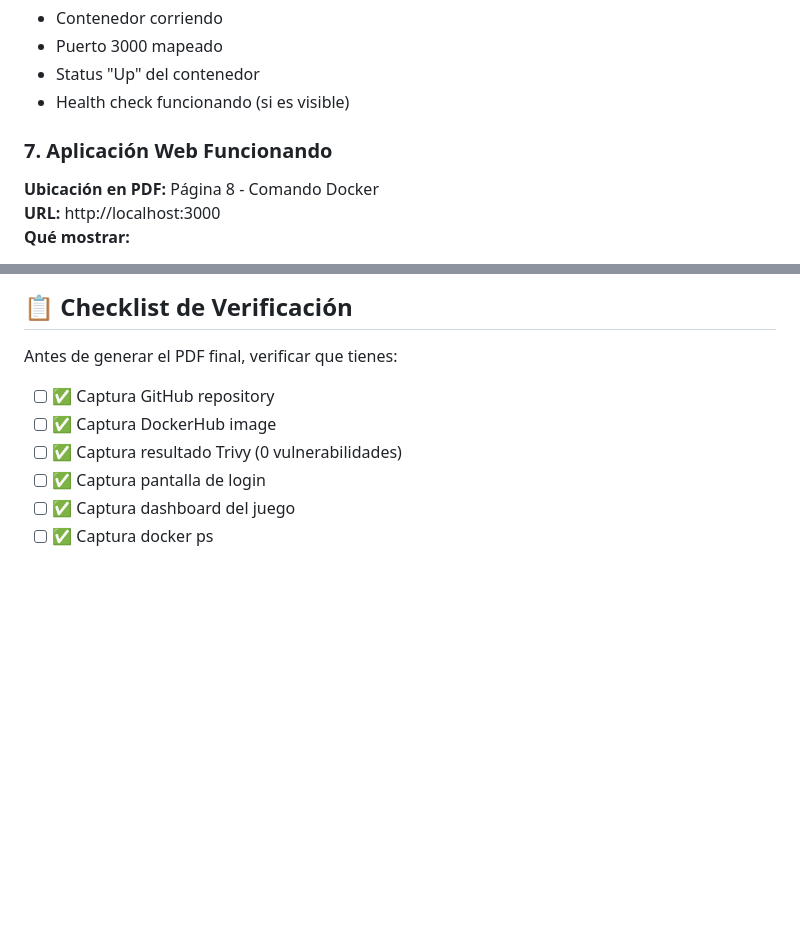
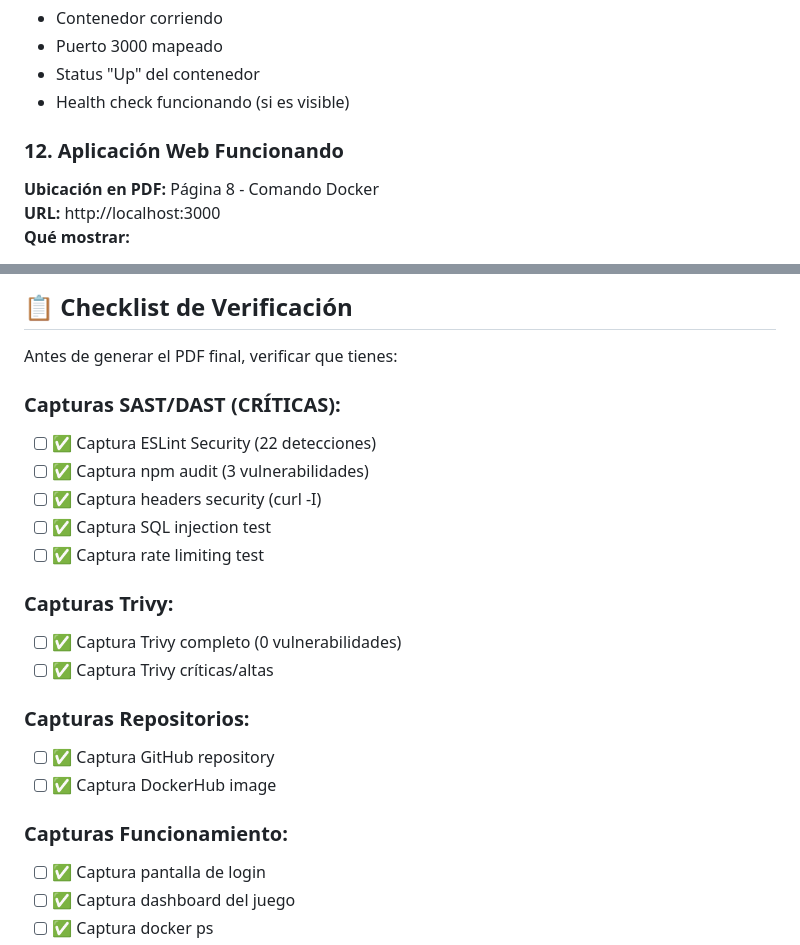
Before and after one commit to Angel-Rojas-ING/tic-tac-toe-security-app, a Markdown page: INSTRUCCIONES_CAPTURAS.md, 2 parts joined by grey strips. Drawn GitHub-style; blank space fills up the shorter version.

```diff
--- a/INSTRUCCIONES_CAPTURAS.md
+++ b/INSTRUCCIONES_CAPTURAS.md
@@ -56,7 +94,7 @@
 - Status "Up" del contenedor
 - Health check funcionando (si es visible)
 
-### 7. Aplicación Web Funcionando
+### 12. Aplicación Web Funcionando
 **Ubicación en PDF:** Página 8 - Comando Docker
 **URL:** http://localhost:3000
 **Qué mostrar:**
@@ -90,9 +128,22 @@ curl -X POST http://localhost:3000/api/login -H "Content-Type: application/json"
 
 Antes de generar el PDF final, verificar que tienes:
 
+### Capturas SAST/DAST (CRÍTICAS):
+- [ ] ✅ Captura ESLint Security (22 detecciones)
+- [ ] ✅ Captura npm audit (3 vulnerabilidades)
+- [ ] ✅ Captura headers security (curl -I)
+- [ ] ✅ Captura SQL injection test
+- [ ] ✅ Captura rate limiting test
+
+### Capturas Trivy:
+- [ ] ✅ Captura Trivy completo (0 vulnerabilidades)
+- [ ] ✅ Captura Trivy críticas/altas
+
+### Capturas Repositorios:
 - [ ] ✅ Captura GitHub repository
 - [ ] ✅ Captura DockerHub image
-- [ ] ✅ Captura resultado Trivy (0 vulnerabilidades)
+
+### Capturas Funcionamiento:
 - [ ] ✅ Captura pantalla de login
 - [ ] ✅ Captura dashboard del juego
 - [ ] ✅ Captura docker ps
```
Also changed, not shown: other parts of INSTRUCCIONES_CAPTURAS.md (+39 -1 lines), COMANDOS_CAPTURAS_TERMINAL.md (added, +188 -0 lines).
